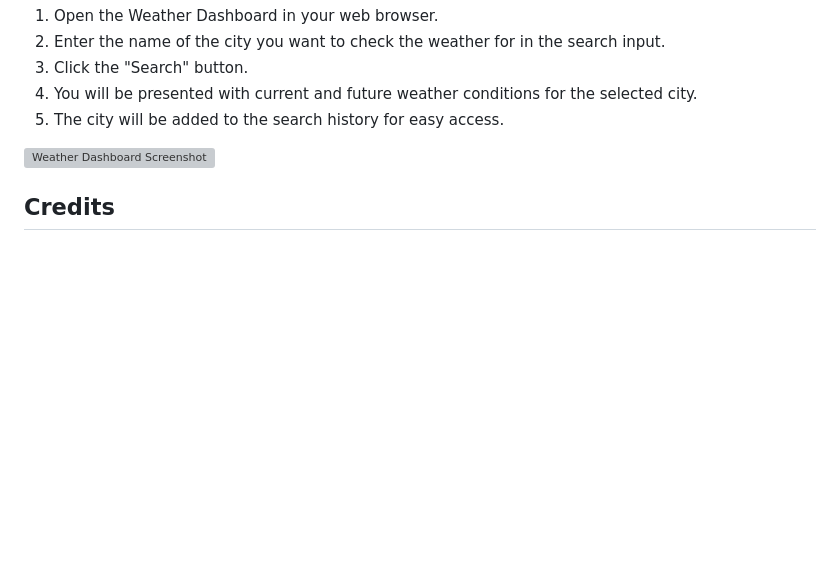
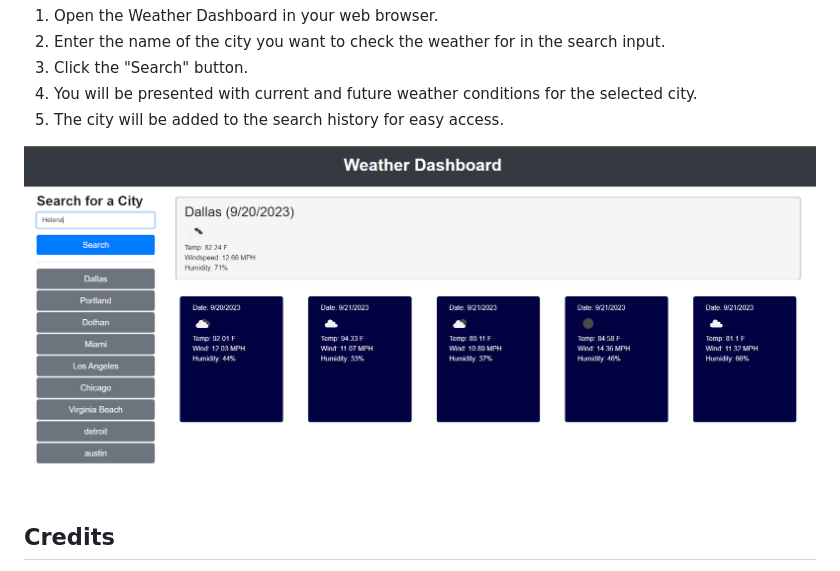
Before and after one commit to grayd500/Server-Side-APIs-Weather-App-Challenge, a Markdown page: README.md, the part around the change. Rendered like a GitHub page; pictures changed too: images/weatherAppSample.png (added); blank space fills up the shorter version; grey boxes are pictures that could not be loaded.

Commit message:
add readme image

```diff
--- a/README.md
+++ b/README.md
@@ -47,7 +47,7 @@ Save the file and run the project using a development server (e.g., Live Server
 4. You will be presented with current and future weather conditions for the selected city.
 5. The city will be added to the search history for easy access.
 
-![Weather Dashboard Screenshot](assets/images/screenshot.png)
+![Weather Dashboard Screenshot](/images/weatherAppSample.png)
 
 ## Credits
 
```
